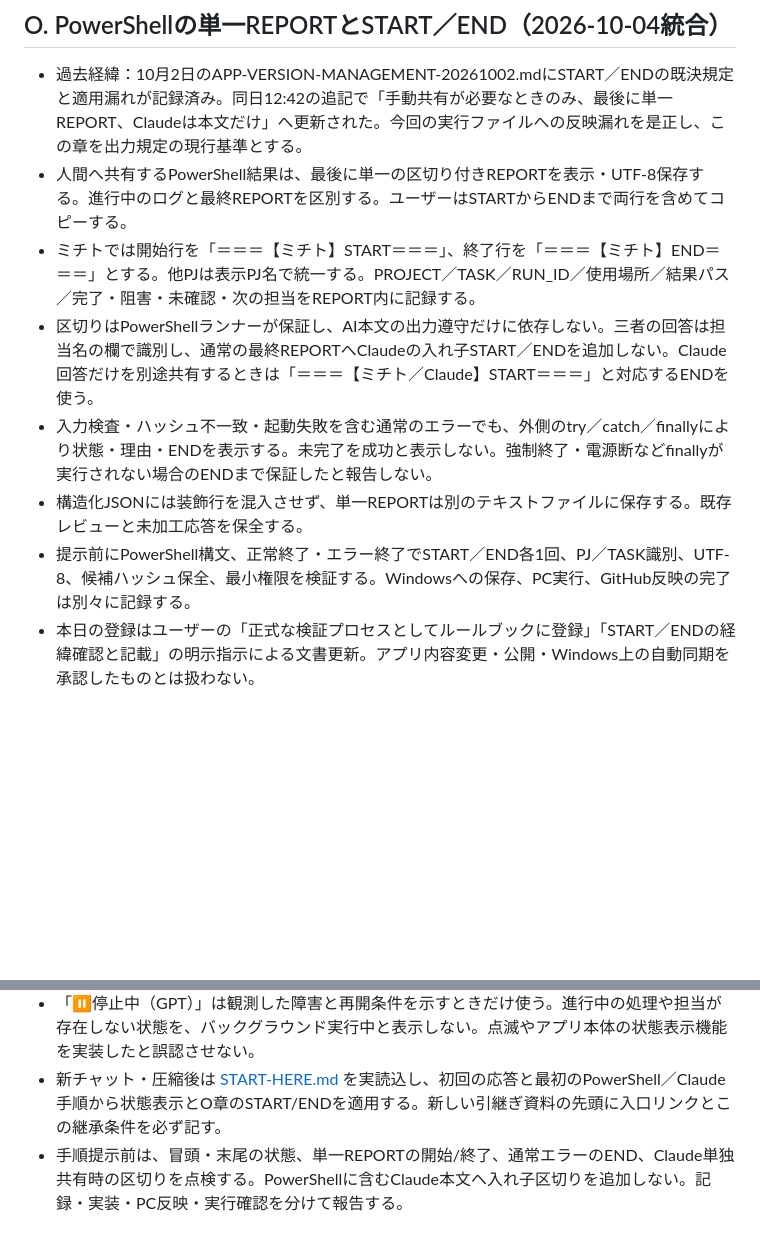
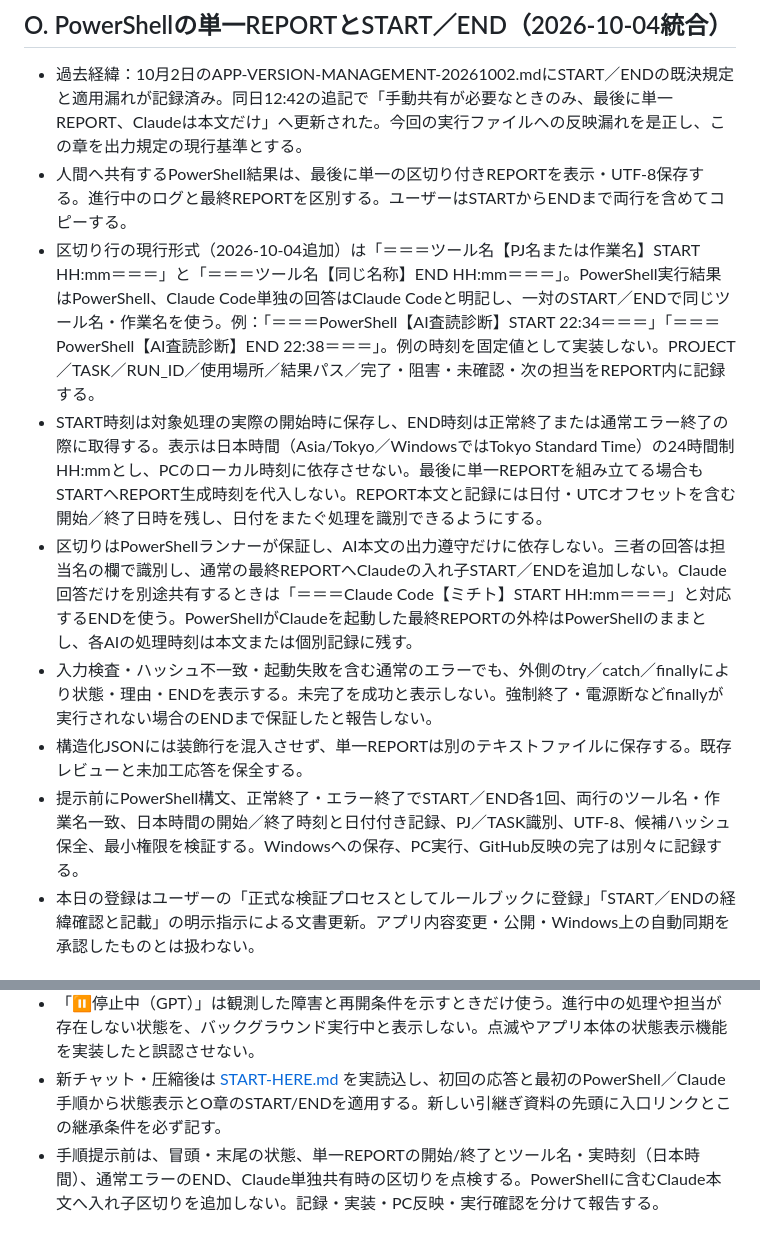
Before and after one commit to yoshioide2301-dev/DrivingSchoolApp, a Markdown page: docs/ai-strategy-room/AI戦略司令室_運用ルール_20260927.md, 2 parts joined by grey strips. Drawn GitHub-style; blank space fills up the shorter version.

Commit message:
docs: require tool names and actual JST timestamps in report markers

```diff
--- a/docs/ai-strategy-room/AI戦略司令室_運用ルール_20260927.md
+++ b/docs/ai-strategy-room/AI戦略司令室_運用ルール_20260927.md
@@ -197,11 +197,12 @@ GitHubを長期的な正式記録、ChatGPTチャットを作業セッション
 ## O. PowerShellの単一REPORTとSTART／END（2026-10-04統合）
 - 過去経緯：10月2日のAPP-VERSION-MANAGEMENT-20261002.mdにSTART／ENDの既決規定と適用漏れが記録済み。同日12:42の追記で「手動共有が必要なときのみ、最後に単一REPORT、Claudeは本文だけ」へ更新された。今回の実行ファイルへの反映漏れを是正し、この章を出力規定の現行基準とする。
 - 人間へ共有するPowerShell結果は、最後に単一の区切り付きREPORTを表示・UTF-8保存する。進行中のログと最終REPORTを区別する。ユーザーはSTARTからENDまで両行を含めてコピーする。
-- ミチトでは開始行を「＝＝＝【ミチト】START＝＝＝」、終了行を「＝＝＝【ミチト】END＝＝＝」とする。他PJは表示PJ名で統一する。PROJECT／TASK／RUN_ID／使用場所／結果パス／完了・阻害・未確認・次の担当をREPORT内に記録する。
-- 区切りはPowerShellランナーが保証し、AI本文の出力遵守だけに依存しない。三者の回答は担当名の欄で識別し、通常の最終REPORTへClaudeの入れ子START／ENDを追加しない。Claude回答だけを別途共有するときは「＝＝＝【ミチト／Claude】START＝＝＝」と対応するENDを使う。
+- 区切り行の現行形式（2026-10-04追加）は「＝＝＝ツール名【PJ名または作業名】START HH:mm＝＝＝」と「＝＝＝ツール名【同じ名称】END HH:mm＝＝＝」。PowerShell実行結果はPowerShell、Claude Code単独の回答はClaude Codeと明記し、一対のSTART／ENDで同じツール名・作業名を使う。例：「＝＝＝PowerShell【AI査読診断】START 22:34＝＝＝」「＝＝＝PowerShell【AI査読診断】END 22:38＝＝＝」。例の時刻を固定値として実装しない。PROJECT／TASK／RUN_ID／使用場所／結果パス／完了・阻害・未確認・次の担当をREPORT内に記録する。
+- START時刻は対象処理の実際の開始時に保存し、END時刻は正常終了または通常エラー終了の際に取得する。表示は日本時間（Asia/Tokyo／WindowsではTokyo Standard Time）の24時間制HH:mmとし、PCのローカル時刻に依存させない。最後に単一REPORTを組み立てる場合もSTARTへREPORT生成時刻を代入しない。REPORT本文と記録には日付・UTCオフセットを含む開始／終了日時を残し、日付をまたぐ処理を識別できるようにする。
+- 区切りはPowerShellランナーが保証し、AI本文の出力遵守だけに依存しない。三者の回答は担当名の欄で識別し、通常の最終REPORTへClaudeの入れ子START／ENDを追加しない。Claude回答だけを別途共有するときは「＝＝＝Claude Code【ミチト】START HH:mm＝＝＝」と対応するENDを使う。PowerShellがClaudeを起動した最終REPORTの外枠はPowerShellのままとし、各AIの処理時刻は本文または個別記録に残す。
 - 入力検査・ハッシュ不一致・起動失敗を含む通常のエラーでも、外側のtry／catch／finallyにより状態・理由・ENDを表示する。未完了を成功と表示しない。強制終了・電源断などfinallyが実行されない場合のENDまで保証したと報告しない。
 - 構造化JSONには装飾行を混入させず、単一REPORTは別のテキストファイルに保存する。既存レビューと未加工応答を保全する。
-- 提示前にPowerShell構文、正常終了・エラー終了でSTART／END各1回、PJ／TASK識別、UTF-8、候補ハッシュ保全、最小権限を検証する。Windowsへの保存、PC実行、GitHub反映の完了は別々に記録する。
+- 提示前にPowerShell構文、正常終了・エラー終了でSTART／END各1回、両行のツール名・作業名一致、日本時間の開始／終了時刻と日付付き記録、PJ／TASK識別、UTF-8、候補ハッシュ保全、最小権限を検証する。Windowsへの保存、PC実行、GitHub反映の完了は別々に記録する。
 - 本日の登録はユーザーの「正式な検証プロセスとしてルールブックに登録」「START／ENDの経緯確認と記載」の明示指示による文書更新。アプリ内容変更・公開・Windows上の自動同期を承認したものとは扱わない。
 
 ## P. ルール読込とコンテキスト整理（2026-10-04登録）
@@ -213,4 +214,4 @@ GitHubを長期的な正式記録、ChatGPTチャットを作業セッション
 - 「🔴確認待ち（あなた）」は本人の具体的な回答・操作・承認が必要なとき。「🔴指示待ち（あなた）」は完了後に新しい依頼範囲が必要なときだけ。担当・次の行動を併記する。承認済み未実行のAI作業を本人待ちにしない。
 - 「⏸停止中（GPT）」は観測した障害と再開条件を示すときだけ使う。進行中の処理や担当が存在しない状態を、バックグラウンド実行中と表示しない。点滅やアプリ本体の状態表示機能を実装したと誤認させない。
 - 新チャット・圧縮後は [START-HERE.md](START-HERE.md) を実読込し、初回の応答と最初のPowerShell／Claude手順から状態表示とO章のSTART/ENDを適用する。新しい引継ぎ資料の先頭に入口リンクとこの継承条件を必ず記す。
-- 手順提示前は、冒頭・末尾の状態、単一REPORTの開始/終了、通常エラーのEND、Claude単独共有時の区切りを点検する。PowerShellに含むClaude本文へ入れ子区切りを追加しない。記録・実装・PC反映・実行確認を分けて報告する。
+- 手順提示前は、冒頭・末尾の状態、単一REPORTの開始/終了とツール名・実時刻（日本時間）、通常エラーのEND、Claude単独共有時の区切りを点検する。PowerShellに含むClaude本文へ入れ子区切りを追加しない。記録・実装・PC反映・実行確認を分けて報告する。
```
